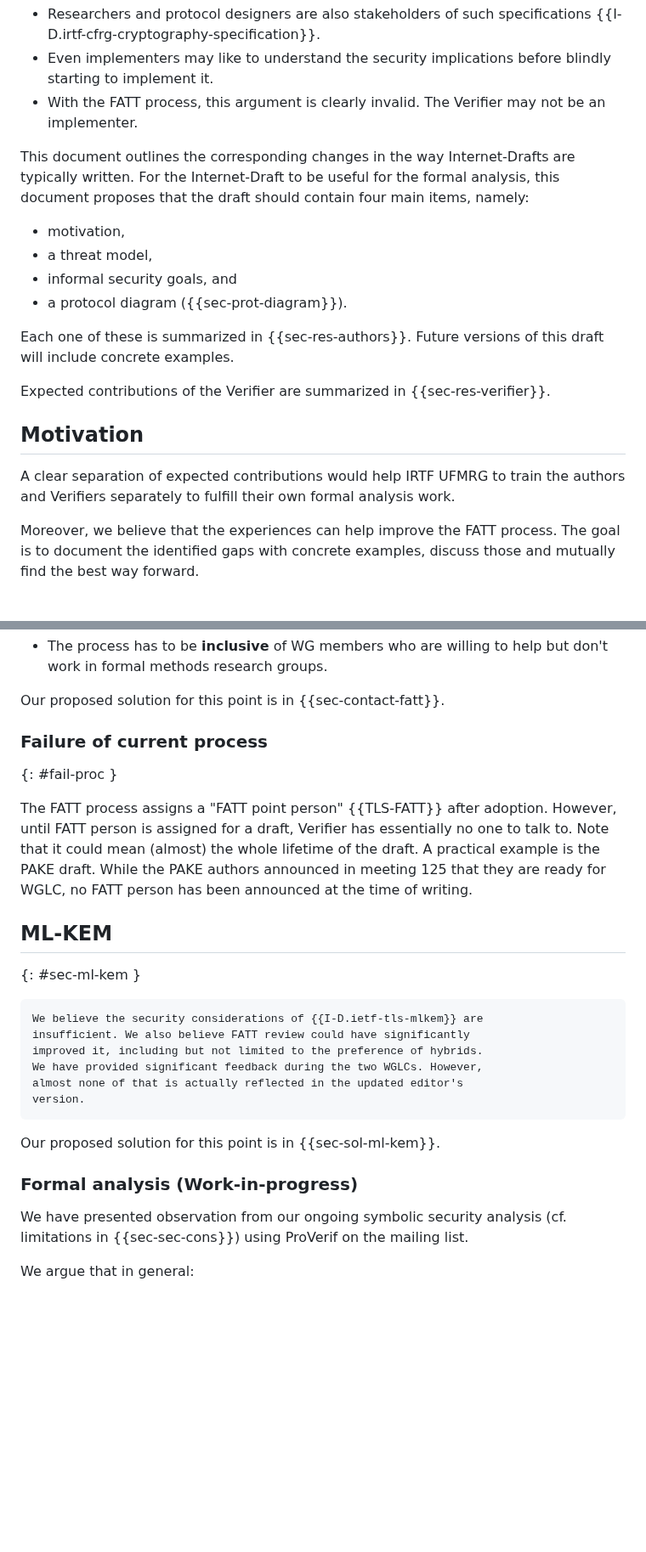
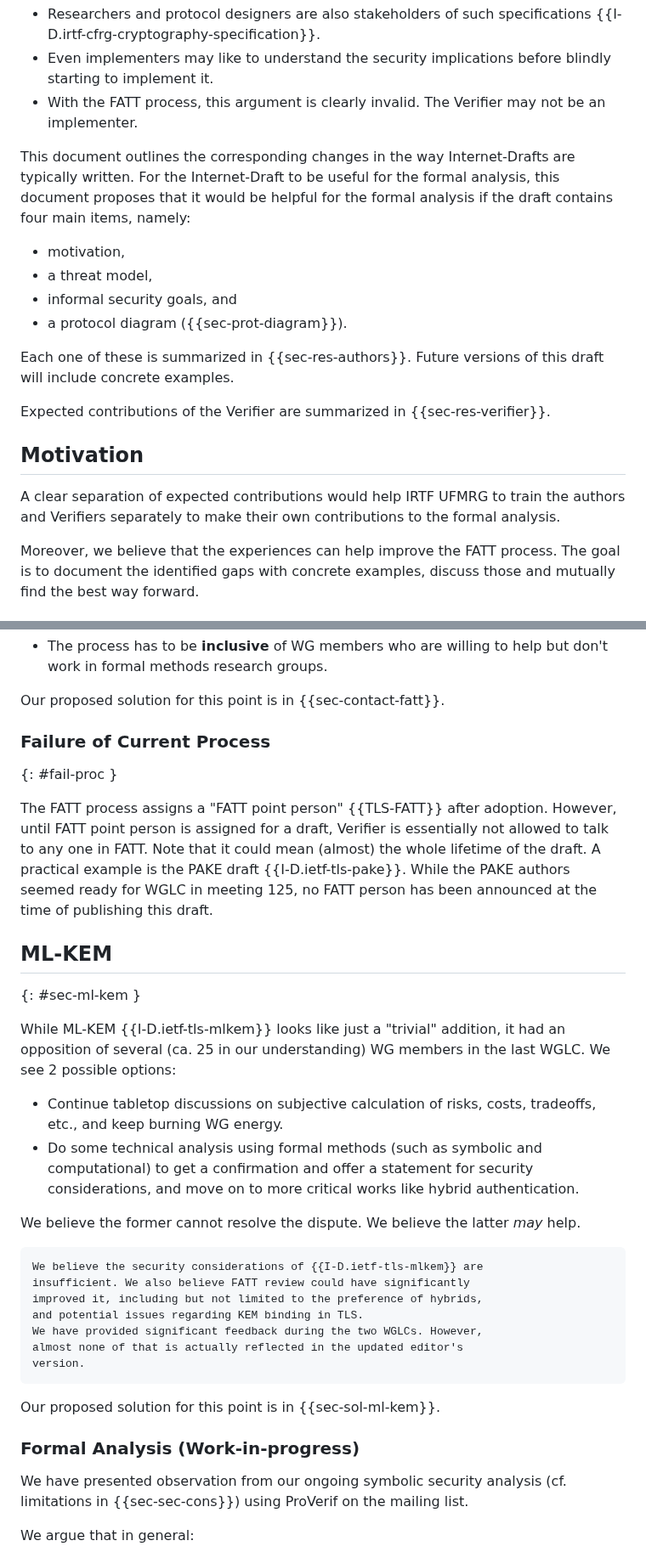
Before and after one commit to muhammad-usama-sardar/tls-fatt-extension, a Markdown page: draft-usama-tls-fatt-extension.md, 2 parts joined by grey strips. Shown at 85% size. Drawn GitHub-style; blank space fills up the shorter version.

```diff
--- a/draft-usama-tls-fatt-extension.md
+++ b/draft-usama-tls-fatt-extension.md
@@ -76,7 +77,7 @@ An argument is often presented by the authors that an Internet-Draft is written
 * With the FATT process, this argument is clearly invalid. The Verifier may not be an implementer.
 
 This document outlines the corresponding changes in the way Internet-Drafts are typically written.
-For the Internet-Draft to be useful for the formal analysis, this document proposes that the draft should contain four main items, namely:
+For the Internet-Draft to be useful for the formal analysis, this document proposes that it would be helpful for the formal analysis if the draft contains four main items, namely:
 
 * motivation,
 * a threat model,
@@ -88,7 +89,7 @@ Each one of these is summarized in {{sec-res-authors}}. Future versions of this
 Expected contributions of the Verifier are summarized in {{sec-res-verifier}}.
 
 ## Motivation
-A clear separation of expected contributions would help IRTF UFMRG to train the authors and Verifiers separately to fulfill their own formal analysis work.
+A clear separation of expected contributions would help IRTF UFMRG to train the authors and Verifiers separately to make their own contributions to the formal analysis.
 
 Moreover, we believe that the experiences can help improve the FATT process. The goal is to document the identified gaps with concrete examples, discuss those and mutually find the best way forward.
 
@@ -158,22 +159,30 @@ of the TLS WG actually puts the Verifier at unnecessary disadvantage.
 
 Our proposed solution for this point is in {{sec-contact-fatt}}.
 
-### Failure of current process
+### Failure of Current Process
 {: #fail-proc }
 
 The FATT process assigns a "FATT point person" {{TLS-FATT}} after adoption.
-However, until FATT person is assigned for a draft, Verifier has essentially no one to talk to.
+However, until FATT point person is assigned for a draft, Verifier is essentially not allowed to talk to any one in FATT.
 Note that it could mean (almost) the whole lifetime of the draft.
-A practical example is the PAKE draft.
-While the PAKE authors announced in meeting 125 that they are ready for WGLC, no FATT person has been announced at the time of writing.
+A practical example is the PAKE draft {{I-D.ietf-tls-pake}}.
+While the PAKE authors seemed ready for WGLC in meeting 125, no FATT person has been announced at the time of publishing this draft.
 
 ## ML-KEM
 {: #sec-ml-kem }
 
+While ML-KEM {{I-D.ietf-tls-mlkem}} looks like just a "trivial" addition, it had an opposition of several (ca. 25 in our understanding) WG members in the last WGLC. We see 2 possible options:
+
+* Continue tabletop discussions on subjective calculation of risks, costs, tradeoffs, etc., and keep burning WG energy.
+* Do some technical analysis using formal methods (such as symbolic and computational) to get a confirmation and offer a statement for security considerations, and move on to more critical works like hybrid authentication.
+
+We believe the former cannot resolve the dispute. We believe the latter *may* help.
+
 ~~~
 We believe the security considerations of {{I-D.ietf-tls-mlkem}} are
 insufficient. We also believe FATT review could have significantly
-improved it, including but not limited to the preference of hybrids.
+improved it, including but not limited to the preference of hybrids,
+and potential issues regarding KEM binding in TLS.
 We have provided significant feedback during the two WGLCs. However,
 almost none of that is actually reflected in the updated editor's
 version.
@@ -181,7 +190,7 @@ version.
 
 Our proposed solution for this point is in {{sec-sol-ml-kem}}.
 
-### Formal analysis (Work-in-progress)
+### Formal Analysis (Work-in-progress)
 We have presented observation from our ongoing symbolic security analysis
 (cf. limitations in {{sec-sec-cons}}) using ProVerif on the mailing list.
 
```
Also changed, not shown: other parts of draft-usama-tls-fatt-extension.md (+21 -15 lines).
